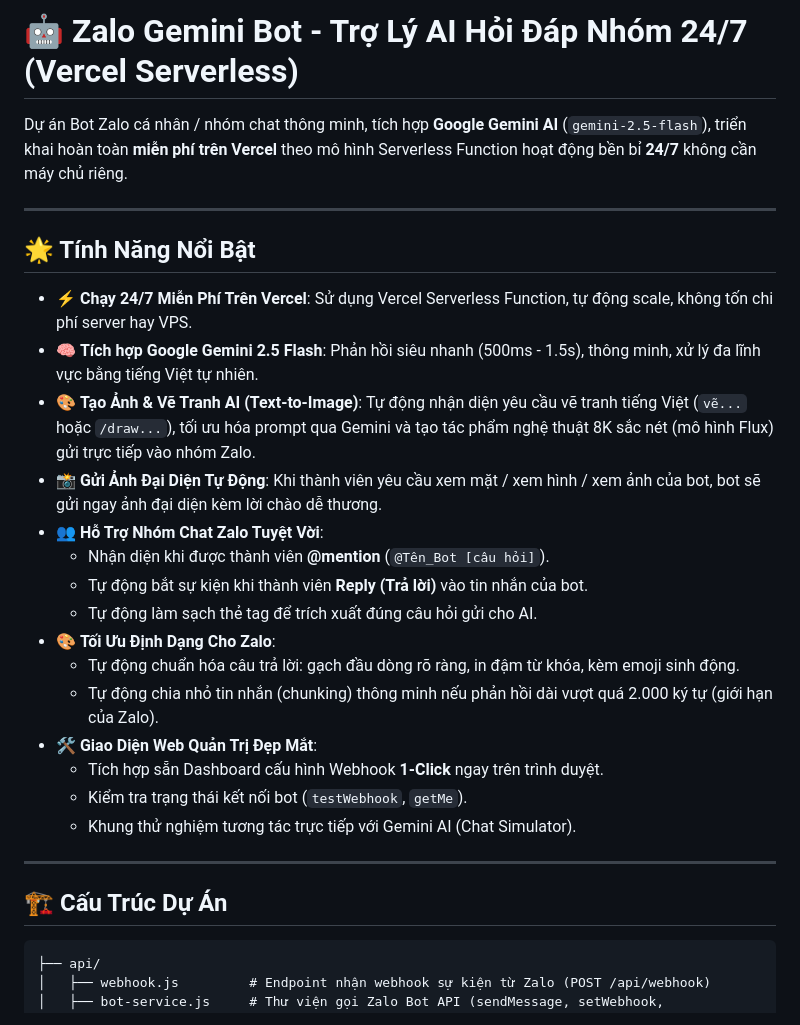
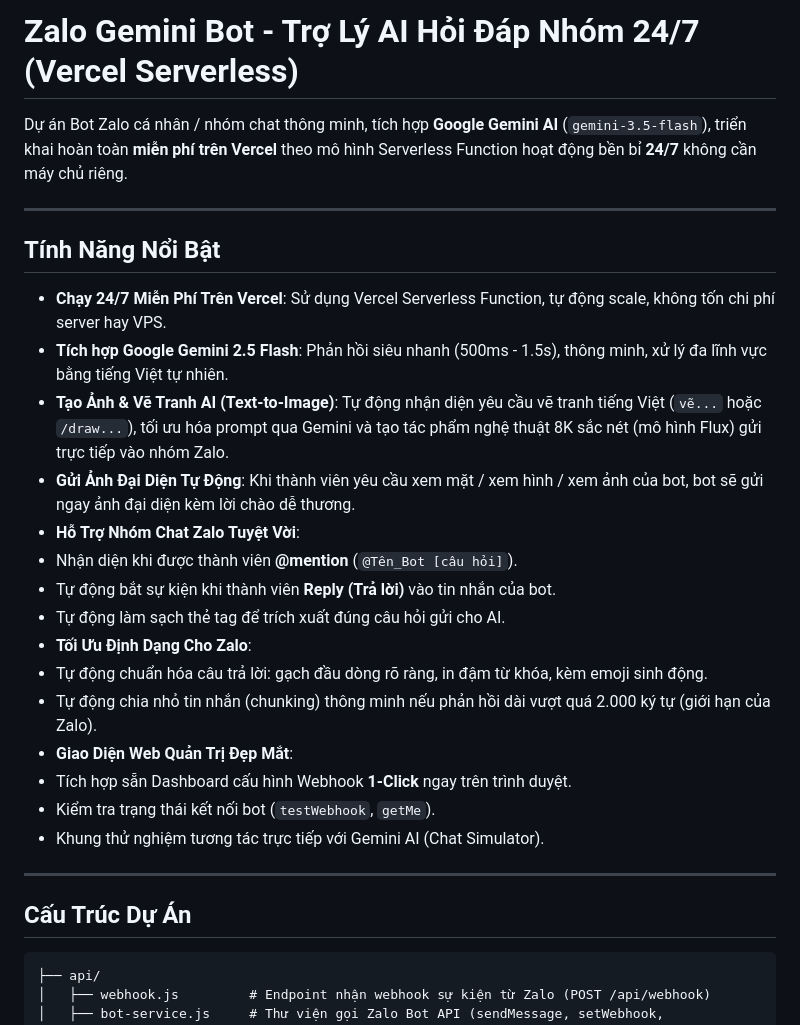
Before and after one commit to HUY1602/Bot-chat-Zalo, a Markdown page: README.md, the part around one of its changes. Rendered like a GitHub page.

Commit message:
Update README for Google Gemini 3.5 and formatting
Updated README to reflect changes in Google Gemini version and improved formatting.

````diff
--- a/README.md
+++ b/README.md
@@ -1,30 +1,30 @@
-# 🤖 Zalo Gemini Bot - Trợ Lý AI Hỏi Đáp Nhóm 24/7 (Vercel Serverless)
+# Zalo Gemini Bot - Trợ Lý AI Hỏi Đáp Nhóm 24/7 (Vercel Serverless)
 
-Dự án Bot Zalo cá nhân / nhóm chat thông minh, tích hợp **Google Gemini AI** (`gemini-2.5-flash`), triển khai hoàn toàn **miễn phí trên Vercel** theo mô hình Serverless Function hoạt động bền bỉ **24/7** không cần máy chủ riêng.
+Dự án Bot Zalo cá nhân / nhóm chat thông minh, tích hợp **Google Gemini AI** (`gemini-3.5-flash`), triển khai hoàn toàn **miễn phí trên Vercel** theo mô hình Serverless Function hoạt động bền bỉ **24/7** không cần máy chủ riêng.
 
 ---
 
-## 🌟 Tính Năng Nổi Bật
+## Tính Năng Nổi Bật
 
-- ⚡ **Chạy 24/7 Miễn Phí Trên Vercel**: Sử dụng Vercel Serverless Function, tự động scale, không tốn chi phí server hay VPS.
-- 🧠 **Tích hợp Google Gemini 2.5 Flash**: Phản hồi siêu nhanh (500ms - 1.5s), thông minh, xử lý đa lĩnh vực bằng tiếng Việt tự nhiên.
-- 🎨 **Tạo Ảnh & Vẽ Tranh AI (Text-to-Image)**: Tự động nhận diện yêu cầu vẽ tranh tiếng Việt (`vẽ...` hoặc `/draw...`), tối ưu hóa prompt qua Gemini và tạo tác phẩm nghệ thuật 8K sắc nét (mô hình Flux) gửi trực tiếp vào nhóm Zalo.
-- 📸 **Gửi Ảnh Đại Diện Tự Động**: Khi thành viên yêu cầu xem mặt / xem hình / xem ảnh của bot, bot sẽ gửi ngay ảnh đại diện kèm lời chào dễ thương.
-- 👥 **Hỗ Trợ Nhóm Chat Zalo Tuyệt Vời**:
+-  **Chạy 24/7 Miễn Phí Trên Vercel**: Sử dụng Vercel Serverless Function, tự động scale, không tốn chi phí server hay VPS.
+-  **Tích hợp Google Gemini 2.5 Flash**: Phản hồi siêu nhanh (500ms - 1.5s), thông minh, xử lý đa lĩnh vực bằng tiếng Việt tự nhiên.
+-  **Tạo Ảnh & Vẽ Tranh AI (Text-to-Image)**: Tự động nhận diện yêu cầu vẽ tranh tiếng Việt (`vẽ...` hoặc `/draw...`), tối ưu hóa prompt qua Gemini và tạo tác phẩm nghệ thuật 8K sắc nét (mô hình Flux) gửi trực tiếp vào nhóm Zalo.
+-  **Gửi Ảnh Đại Diện Tự Động**: Khi thành viên yêu cầu xem mặt / xem hình / xem ảnh của bot, bot sẽ gửi ngay ảnh đại diện kèm lời chào dễ thương.
+-  **Hỗ Trợ Nhóm Chat Zalo Tuyệt Vời**:
   - Nhận diện khi được thành viên **@mention** (`@Tên_Bot [câu hỏi]`).
   - Tự động bắt sự kiện khi thành viên **Reply (Trả lời)** vào tin nhắn của bot.
   - Tự động làm sạch thẻ tag để trích xuất đúng câu hỏi gửi cho AI.
-- 🎨 **Tối Ưu Định Dạng Cho Zalo**:
+-  **Tối Ưu Định Dạng Cho Zalo**:
   - Tự động chuẩn hóa câu trả lời: gạch đầu dòng rõ ràng, in đậm từ khóa, kèm emoji sinh động.
   - Tự động chia nhỏ tin nhắn (chunking) thông minh nếu phản hồi dài vượt quá 2.000 ký tự (giới hạn của Zalo).
-- 🛠️ **Giao Diện Web Quản Trị Đẹp Mắt**:
+-  **Giao Diện Web Quản Trị Đẹp Mắt**:
   - Tích hợp sẵn Dashboard cấu hình Webhook **1-Click** ngay trên trình duyệt.
   - Kiểm tra trạng thái kết nối bot (`testWebhook`, `getMe`).
   - Khung thử nghiệm tương tác trực tiếp với Gemini AI (Chat Simulator).
 
 ---
 
-## 🏗️ Cấu Trúc Dự Án
+## Cấu Trúc Dự Án
 
 ```
 ├── api/
````
Also changed, not shown: other parts of README.md (+3 -3 lines).
